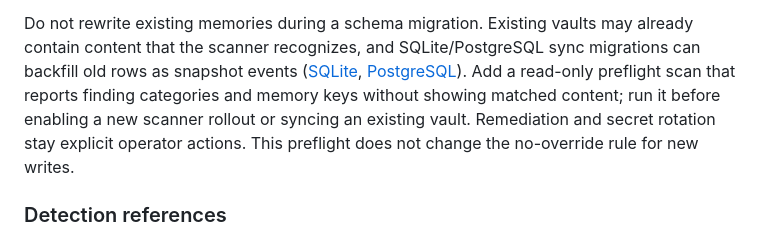
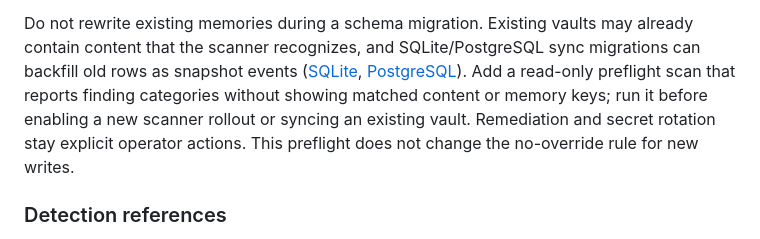
Before and after one commit to moonbase2090/cairn, a Markdown page: docs/design/private-vaults.md, the part around the change. Rendered like a GitHub page.

Commit message:
docs: keep preflight results content-free

```diff
--- a/docs/design/private-vaults.md
+++ b/docs/design/private-vaults.md
@@ -258,8 +258,8 @@ Do not rewrite existing memories during a schema migration. Existing vaults
 may already contain content that the scanner recognizes, and SQLite/PostgreSQL
 sync migrations can backfill old rows as snapshot events ([SQLite](../../src/cairn/store.py#L496),
 [PostgreSQL](../../src/cairn/postgres.py#L385)). Add a read-only preflight scan
-that reports finding categories and memory keys without showing matched
-content; run it before enabling a new scanner rollout or syncing an existing
+that reports finding categories without showing matched content or memory
+keys; run it before enabling a new scanner rollout or syncing an existing
 vault. Remediation and secret rotation stay explicit operator actions. This
 preflight does not change the no-override rule for new writes.
 
```
